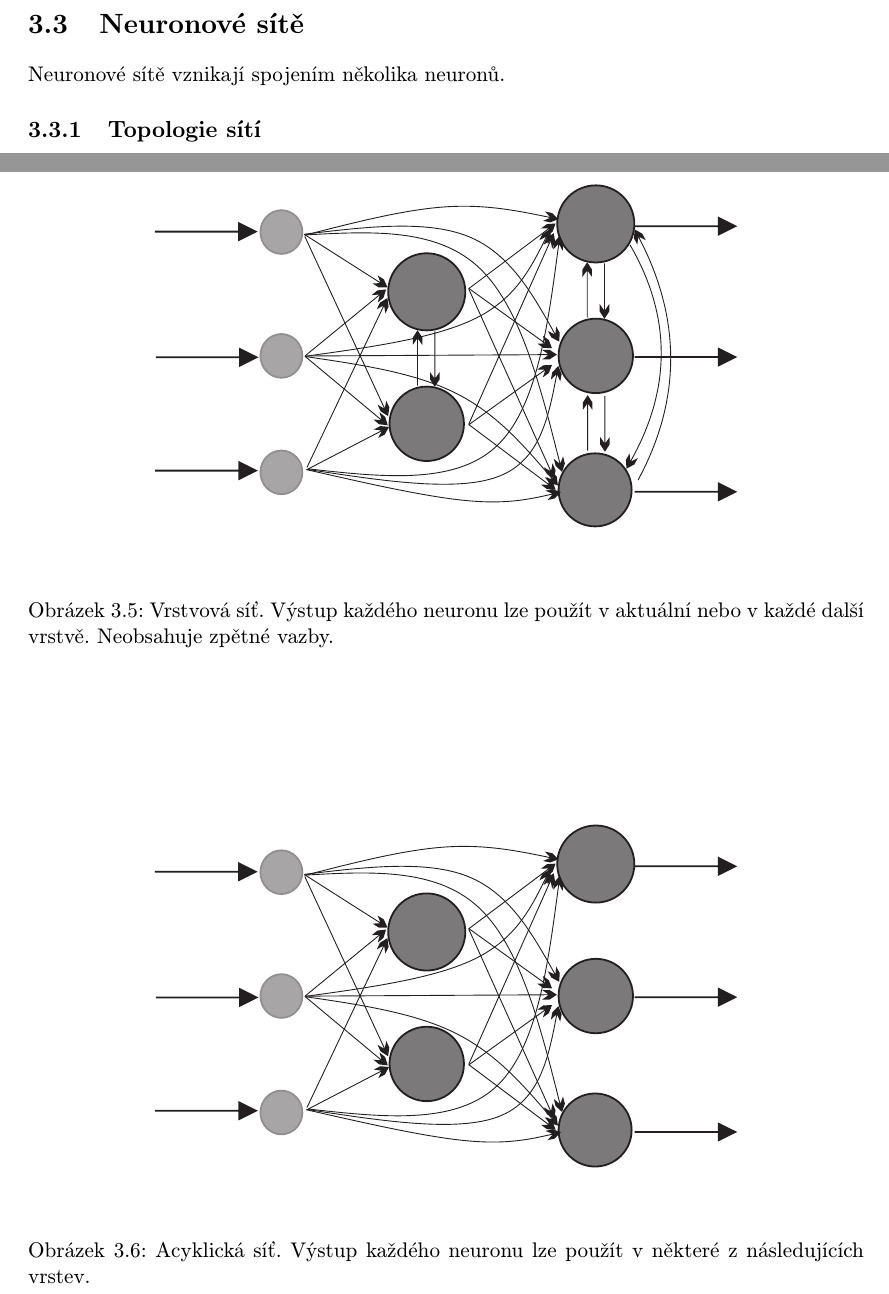
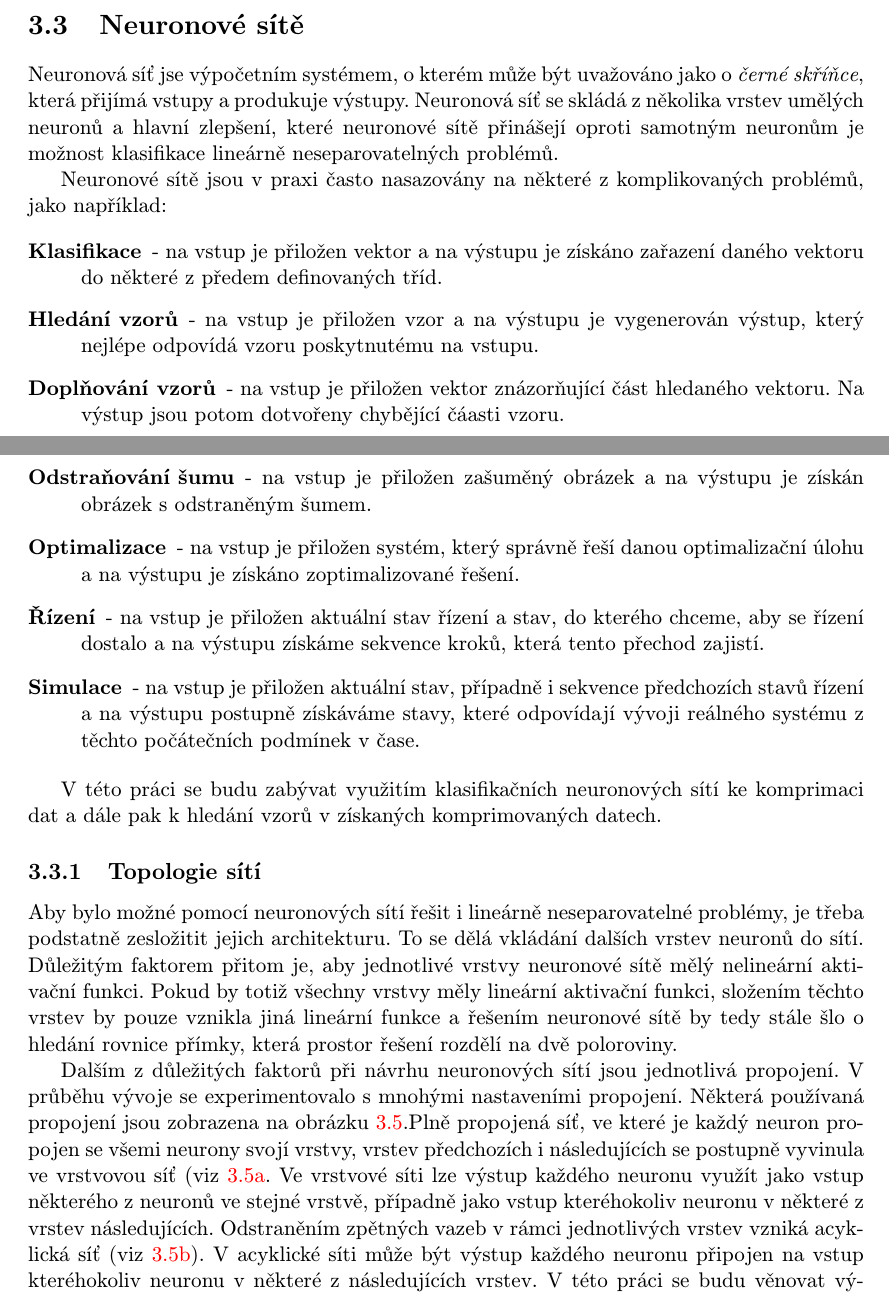
Before and after one commit to Barush/Anonymization-NN, a LaTeX thesis (theory/tex/projekt.tex, which reads theory/tex/obsah.tex): two parts of pages 17 and 18 of 23 before the commit and two parts of pages 17 and 18 of 24 after it, joined at a grey line, cut so that both start at the same text. Compiled offline with pdfLaTeX; the source files are stored in an older character set and shown here as Unicode.

Commit message:
theory: neuronove site: in progress

```diff
--- a/theory/tex/obsah.tex
+++ b/theory/tex/obsah.tex
@@ -255,15 +255,23 @@
 		\end{figure}
 
 	\section{Neuronové sítě}
-		Neuronové sítě vznikají spojením několika neuronů.
+		Neuronová síť jse výpočetním systémem, o kterém může být uvažováno jako o \emph{černé skříňce}, která přijímá vstupy a produkuje výstupy. Neuronová síť se skládá z několika vrstev umělých neuronů a hlavní zlepšení, které neuronové sítě přinášejí oproti samotným neuronům je možnost klasifikace lineárně neseparovatelných problémů.
+
+		Neuronové sítě jsou v praxi často nasazovány na některé z komplikovaných problémů, jako například:
+
+		\begin{description}
+			\item[Klasifikace] - na vstup je přiložen vektor a na výstupu je získáno zařazení daného vektoru do některé z předem definovaných tříd.
+			\item[Hledání vzorů] - na vstup je přiložen vzor a na výstupu je vygenerován výstup, který nejlépe odpovídá vzoru poskytnutému na vstupu.
+			\item[Doplňování vzorů] - na vstup je přiložen vektor znázorňující část hledaného vektoru. Na výstup jsou potom dotvořeny chybějící čáasti vzoru.
+			\item[Odstraňování šumu] - na vstup je přiložen zašuměný obrázek a na výstupu je získán obrázek s odstraněným šumem.
+			\item[Optimalizace] - na vstup je přiložen systém, který správně řeší danou optimalizační úlohu a na výstupu je získáno zoptimalizované řešení.
+			\item[Řízení] - na vstup je přiložen aktuální stav řízení a stav, do kterého chceme, aby se řízení dostalo a na výstupu získáme sekvence kroků, která tento přechod zajistí.
+			\item[Simulace] - na vstup je přiložen aktuální stav, případně i sekvence předchozích stavů řízení a na výstupu postupně získáváme stavy, které odpovídají vývoji reálného systému z těchto počátečních podmínek v čase.
+		\end{description}
+
+		V této práci se budu zabývat využitím klasifikačních neuronových sítí ke komprimaci dat a dále pak k hledání vzorů v získaných komprimovaných datech.
+
 		\subsection{Topologie sítí}
-		\begin{figure}
-			\centering
-			\includegraphics[width=130mm]{fig/vrstvova.pdf}
-			\caption{Vrstvová síť. Výstup každého neuronu lze použít v aktuální nebo v každé další vrstvě. Neobsahuje zpětné vazby.}
-			\label{vrstvova_net}
-		\end{figure}
-		\begin{figure}
-			\centering
-			\includegraphics[width=130mm]{fig/acyklicka.pdf}
-			\caption{Acyklická síť. Výstup každého neuronu lze použít v některé z následujících vrstev.}
+			Aby bylo možné pomocí neuronových sítí řešit i lineárně neseparovatelné problémy, je třeba podstatně zesložitit jejich architekturu. To se dělá vkládání dalších vrstev neuronů do sítí. Důležitým faktorem přitom je, aby jednotlivé vrstvy neuronové sítě mělý nelineární aktivační funkci. Pokud by totiž všechny vrstvy měly lineární aktivační funkci, složením těchto vrstev by pouze vznikla jiná lineární funkce a řešením neuronové sítě by tedy stále šlo o hledání rovnice přímky, která prostor řešení rozdělí na dvě poloroviny.
+
+			Dalším z důležitých faktorů při návrhu neuronových sítí jsou jednotlivá propojení. V průběhu vývoje se experimentovalo s mnohými nastaveními propojení. Některá používaná propojení jsou zobrazena na obrázku \ref{nets}.Plně propojená síť, ve které je každý neuron propojen se všemi neurony svojí vrstvy, vrstev předchozích i následujících se postupně vyvinula ve vrstvovou síť (viz \ref{nets:vrstvova}. Ve vrstvové síti lze výstup každého neuronu využít jako vstup některého z neuronů ve stejné vrstvě, případně jako vstup kteréhokoliv neuronu v některé z vrstev následujících. Odstraněním zpětných vazeb v rámci jednotlivých vrstev vzniká acyklická síť (viz \ref{nets:acyklicka}). V acyklické síti může být výstup každého neuronu připojen na vstup kteréhokoliv neuronu v některé z následujících vrstev. V této práci se budu věnovat výhradně výzkumu na dopředných sítích. Dopředná síť (viz \ref{nets:dopredna}) vzniká omezením propojení acyklických sítí. V dopředné síti může být výstup každého neuronu připojen pouze na vstup kteréhokoliv neuronu v logicky následující vrstvě neuronů.
```
Also changed, not shown: theory/tex/obsah.tex (45 more changed lines), 7 other files.
